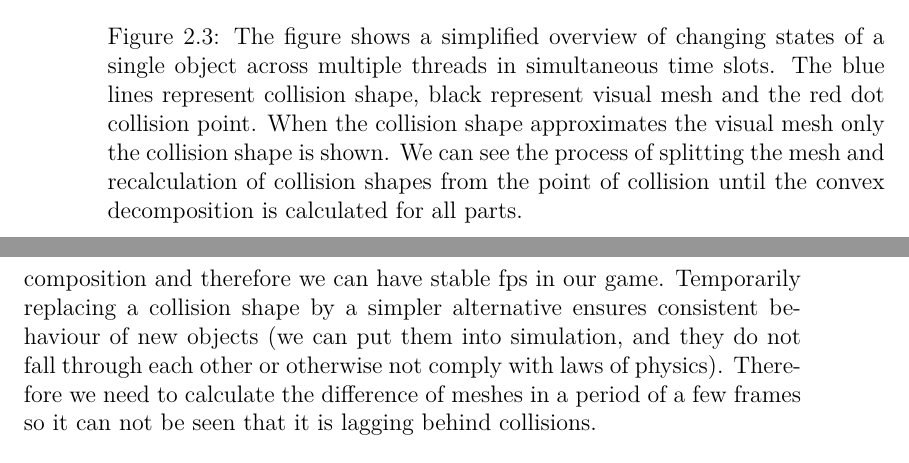
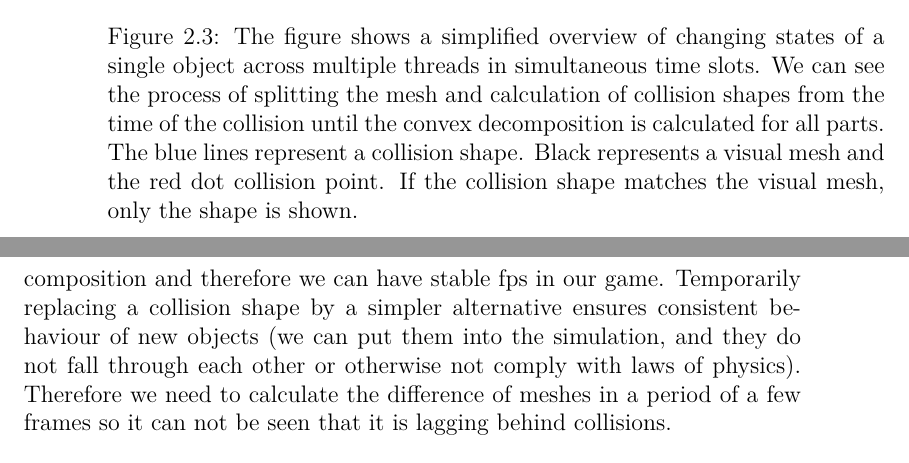
Before and after one commit to Kamgarr/bachelor-thesis-text, a LaTeX thesis (thesis.tex, which reads chap02.tex): two parts of pages 28 and 29 of 40, joined at a grey line, cut so that both start at the same text. Compiled offline with pdfLaTeX.

Commit message:
Update on Overleaf.

```diff
--- a/chap02.tex
+++ b/chap02.tex
@@ -45,7 +45,7 @@ To make our application faster, we can execute the most costly tasks asynchronou
 \begin{figure}
         \centering
         \includegraphics[width=\textwidth]{img/object-progress}
-        \caption{The figure shows a simplified overview of changing states of a single object across multiple threads in simultaneous time slots. The blue lines represent collision shape, black represent visual mesh and the red dot collision point. When the collision shape approximates the visual mesh only the collision shape is shown. We can see the process of splitting the mesh and recalculation of collision shapes from the point of collision until the convex decomposition is calculated for all parts.}
+        \caption{The figure shows a simplified overview of changing states of a single object across multiple threads in simultaneous time slots. We can see the process of splitting the mesh and calculation of collision shapes from the time of the collision until the convex decomposition is calculated for all parts. The blue lines represent a collision shape. Black represents a visual mesh and the red dot collision point. If the collision shape matches the visual mesh, only the shape is shown. }
         \label{fig:objectInThreads}
 \end{figure}
 
@@ -57,7 +57,7 @@ At first, we need to filter out unwanted collisions (collisions that should not
 
 For every valid collision, we will generate Voronoi cell as described earlier and put meshes of both objects into a task for mesh subtraction thread. After enqueuing all collisions, we can check if there are any prepared subtraction results for further use. The result of one subtraction task is a set of meshes that represent new objects. For every mesh, we create a new object, but we do not have its convex decomposition for the physics engine to perform accurate collision detection. Because decomposition can take long, we will create simple temporary collision shape (\eg sphere) and a task for decomposition. Then we will proceed with simulation, not waiting for the result. Decomposition is done in a separate thread, and the result is returned to the main thread where we check for decomposed shapes. With the shape ready in the main thread we replace the temporary shape for compound shape consisting of convex parts.
 
-This process guarantees that we do not wait for either subtraction or decomposition and therefore we can have stable fps in our game. Temporarily replacing a collision shape by a simpler alternative ensures consistent behaviour of new objects (we can put them into simulation, and they do not fall through each other or otherwise not comply with laws of physics). Therefore we need to calculate the difference of meshes in a period of a few frames so it can not be seen that it is lagging behind collisions.
+This process guarantees that we do not wait for either subtraction or decomposition and therefore we can have stable fps in our game. Temporarily replacing a collision shape by a simpler alternative ensures consistent behaviour of new objects (we can put them into the simulation, and they do not fall through each other or otherwise not comply with laws of physics). Therefore we need to calculate the difference of meshes in a period of a few frames so it can not be seen that it is lagging behind collisions.
 
 \section{Convex Decomposition}
 \label{sec:decomposition}
```
